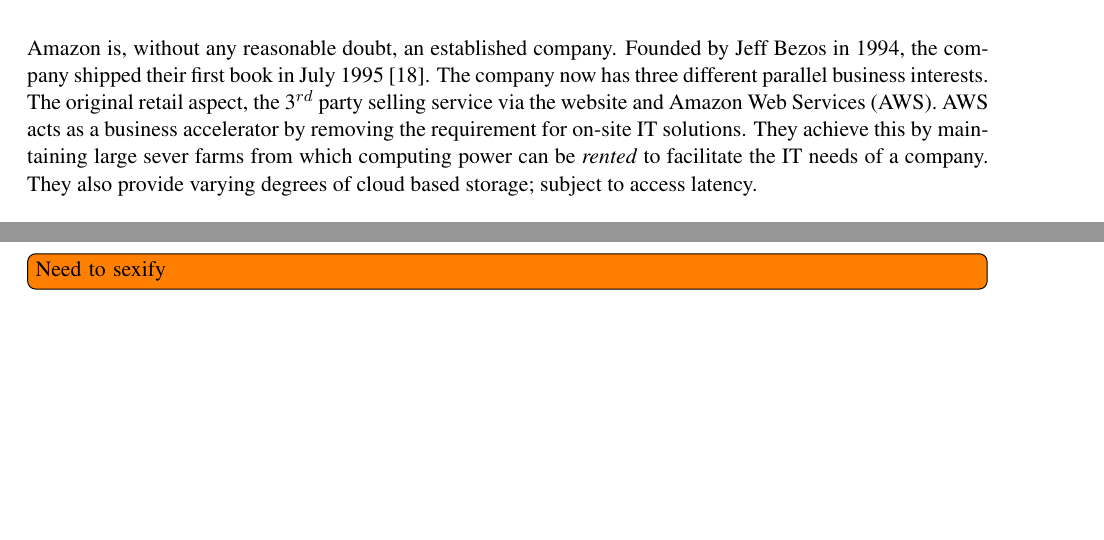
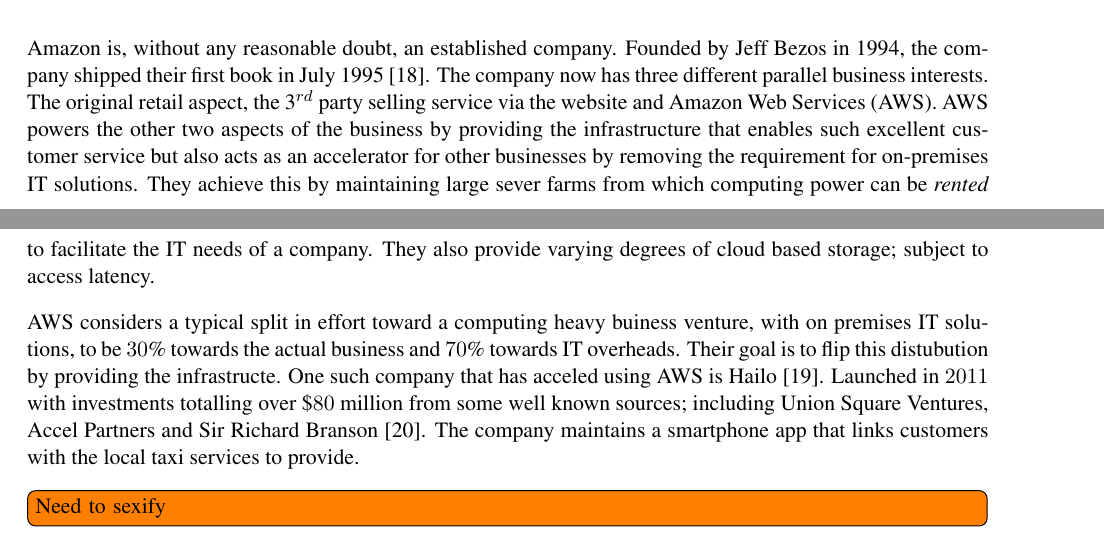
Before and after one commit to TheSmiff/ELEC6049, a LaTeX document (Report2/Report.tex, which reads Report2/Lecture3.tex): two parts of pages 4 and 5 of 21, joined at a grey line, cut so that both start at the same text, the shorter picture padded with empty space. Compiled offline with pdfLaTeX.

Commit message:
more words

```diff
--- a/Report2/Lecture3.tex
+++ b/Report2/Lecture3.tex
@@ -8,10 +8,15 @@
 Founded by Jeff Bezos in 1994, the company shipped their first book in July 1995~\cite{seattle}.
 The company now has three different parallel business interests.
 The original retail aspect, the 3$^{rd}$ party selling service via the website and Amazon Web Services (AWS).
-AWS acts as a business accelerator by removing the requirement for on-site IT solutions.
+AWS powers the other two aspects of the business by providing the infrastructure that enables such excellent customer service but also acts as an accelerator for other businesses by removing the requirement for on-premises IT solutions.
 They achieve this by maintaining large sever farms from which computing power can be \emph{rented} to facilitate the IT needs of a company.
 They also provide varying degrees of cloud based storage; subject to access latency.
 
+AWS considers a typical split in effort toward a computing heavy buiness venture, with on premises IT solutions, to be $30$\% towards the actual business and $70$\% towards IT overheads.
+Their goal is to flip this distubution by providing the infrastructe.
+One such company that has acceled using AWS is Hailo~\cite{gavin2014ams}.
+Launched in $2011$ with investments totalling over \$$80$ million from some well known sources; including Union Square Ventures, Accel Partners and Sir Richard Branson~\cite{hailo}.
+The company maintains a smartphone app that links customers with the local taxi services to provide.
 
 
 \inote{Need to sexify}
```
Also changed, not shown: Report2/ReportBib.bib (+11 -0 lines).
